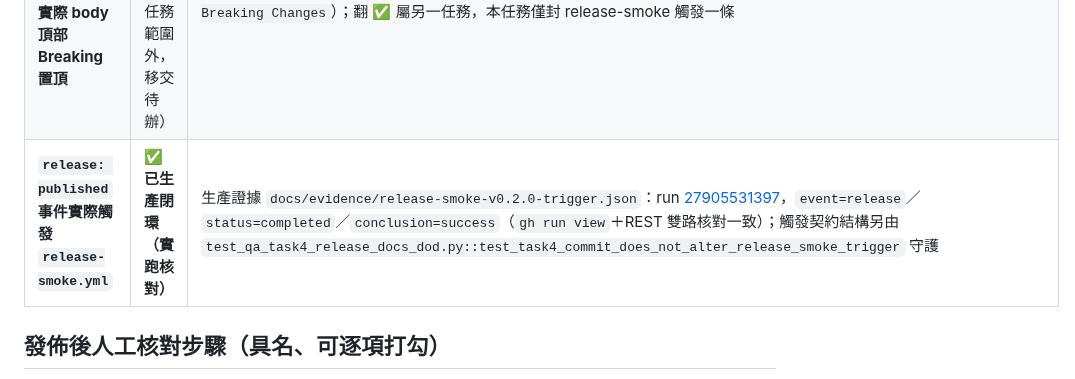
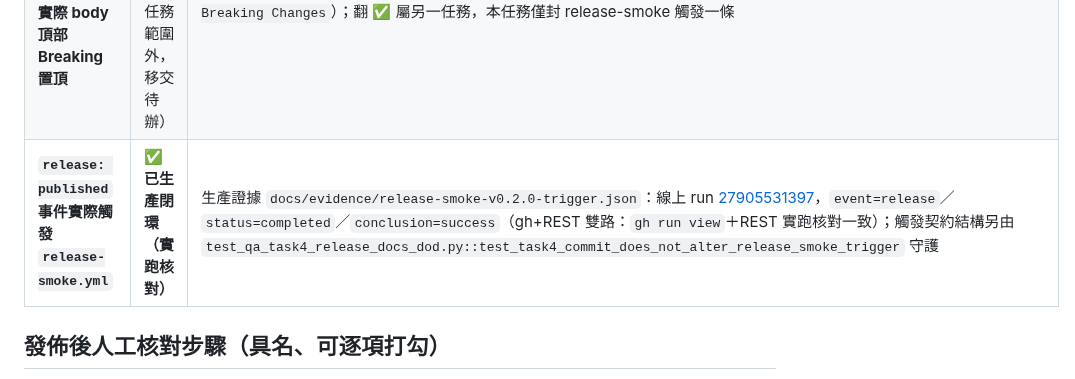
Before and after one commit to x812033727/Ti, a Markdown page: docs/release-e2e-handoff.md, the part around the change. Drawn GitHub-style.

Commit message:
任務#2 第1輪：核對「release-smoke 觸發」列維持 ✅，確認依據欄含 `docs/evidence/release-smoke-v0.2.0-trigger.json`（run 27905531397、event=release、conclusion=success、gh+REST 雙路）可回指且與線上一致

```diff
--- a/docs/release-e2e-handoff.md
+++ b/docs/release-e2e-handoff.md
@@ -27,7 +27,7 @@ GitHub 生產環境已對每一版都實跑過完整鏈
 | 發佈文件契約（GH_PAT 四項／DoD／半閉環聲明／403 runbook）在 `CLAUDE.md` | ✅ 已閉環（守護測試） | `tests/autopilot/test_qa_task4_release_docs_dod.py`（全數綠，含黑樣本 mutation 自證判別力） |
 | CI `test` job 於每次 push 跑 `pytest`，在 `v*` tag 推出前即攔截 | ✅ 已閉環 | `.github/workflows/ci.yml` 的 `test` job；閘門在 push 觸發，早於任何 `v*` tag-push |
 | **真實 `v*` tag-push → GitHub release 頁實際 body 頂部 Breaking 置頂** | ⏳ 佐證已具、待封（本任務範圍外，移交待辦） | 已有生產佐證 `docs/evidence/release-v0.2.0-online-body.json`（`body_match=true`，線上 body 頂部即 `## ⚠️ Breaking Changes`）；翻 ✅ 屬另一任務，本任務僅封 release-smoke 觸發一條 |
-| **`release: published` 事件實際觸發 `release-smoke.yml`** | ✅ **已生產閉環（實跑核對）** | 生產證據 `docs/evidence/release-smoke-v0.2.0-trigger.json`：run [27905531397](https://github.com/x812033727/Ti/actions/runs/27905531397)，`event=release`／`status=completed`／`conclusion=success`（`gh run view`＋REST 雙路核對一致）；觸發契約結構另由 `test_qa_task4_release_docs_dod.py::test_task4_commit_does_not_alter_release_smoke_trigger` 守護 |
+| **`release: published` 事件實際觸發 `release-smoke.yml`** | ✅ **已生產閉環（實跑核對）** | 生產證據 `docs/evidence/release-smoke-v0.2.0-trigger.json`：線上 run [27905531397](https://github.com/x812033727/Ti/actions/runs/27905531397)，`event=release`／`status=completed`／`conclusion=success`（gh+REST 雙路：`gh run view`＋REST 實跑核對一致）；觸發契約結構另由 `test_qa_task4_release_docs_dod.py::test_task4_commit_does_not_alter_release_smoke_trigger` 守護 |
 
 ## 發佈後人工核對步驟（具名、可逐項打勾）
 
```
